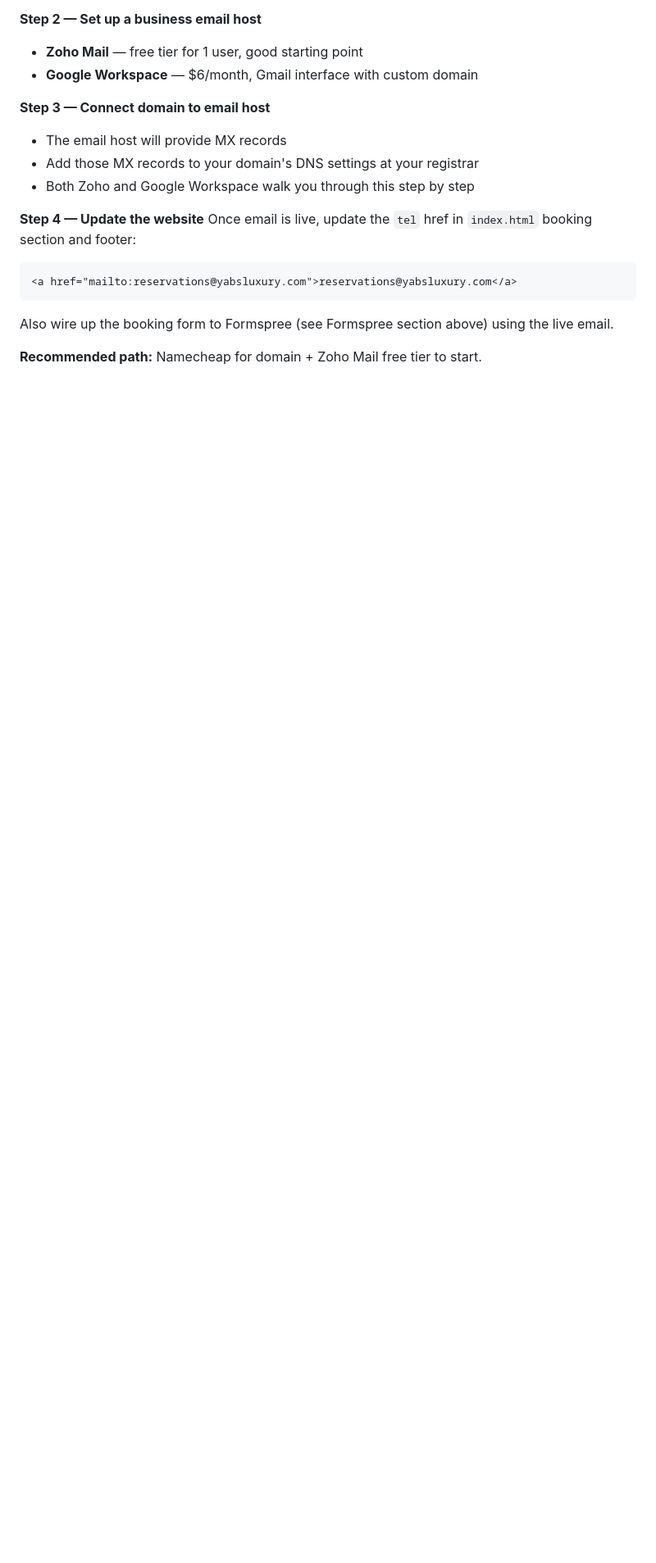
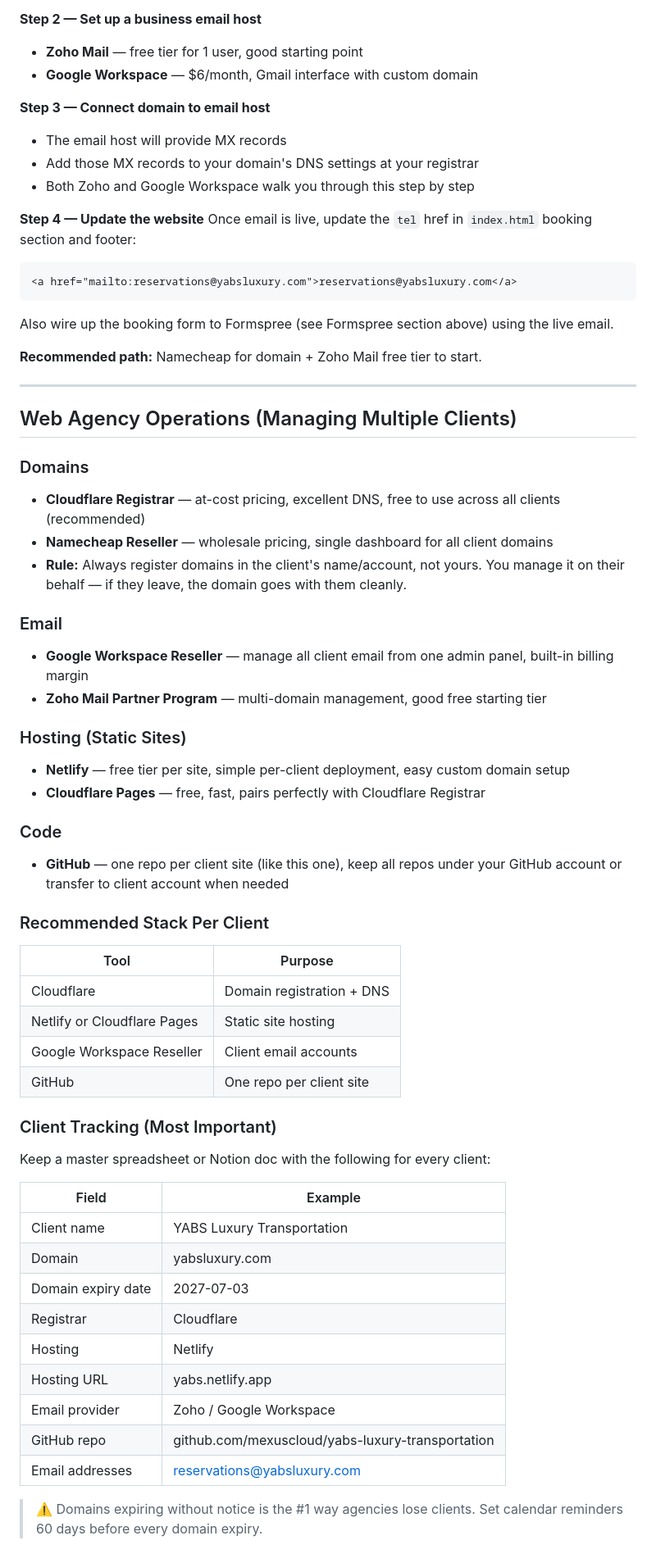
Before and after one commit to mexuscloud/yabs-luxury-transportation, a Markdown page: CLAUDE.md, the part around the change. Shown at 82% size. Drawn GitHub-style; blank space fills up the shorter version.

Commit message:
Docs: add web agency operations guide to CLAUDE.md

```diff
--- a/CLAUDE.md
+++ b/CLAUDE.md
@@ -82,3 +82,49 @@ Once email is live, update the `tel` href in `index.html` booking section and fo
 Also wire up the booking form to Formspree (see Formspree section above) using the live email.
 
 **Recommended path:** Namecheap for domain + Zoho Mail free tier to start.
+
+---
+
+## Web Agency Operations (Managing Multiple Clients)
+
+### Domains
+- **Cloudflare Registrar** — at-cost pricing, excellent DNS, free to use across all clients (recommended)
+- **Namecheap Reseller** — wholesale pricing, single dashboard for all client domains
+- **Rule:** Always register domains in the client's name/account, not yours. You manage it on their behalf — if they leave, the domain goes with them cleanly.
+
+### Email
+- **Google Workspace Reseller** — manage all client email from one admin panel, built-in billing margin
+- **Zoho Mail Partner Program** — multi-domain management, good free starting tier
+
+### Hosting (Static Sites)
+- **Netlify** — free tier per site, simple per-client deployment, easy custom domain setup
+- **Cloudflare Pages** — free, fast, pairs perfectly with Cloudflare Registrar
+
+### Code
+- **GitHub** — one repo per client site (like this one), keep all repos under your GitHub account or transfer to client account when needed
+
+### Recommended Stack Per Client
+
+| Tool | Purpose |
+|------|---------|
+| Cloudflare | Domain registration + DNS |
+| Netlify or Cloudflare Pages | Static site hosting |
+| Google Workspace Reseller | Client email accounts |
+| GitHub | One repo per client site |
+
+### Client Tracking (Most Important)
+Keep a master spreadsheet or Notion doc with the following for every client:
+
+| Field | Example |
+|-------|---------|
+| Client name | YABS Luxury Transportation |
+| Domain | yabsluxury.com |
+| Domain expiry date | 2027-07-03 |
+| Registrar | Cloudflare |
+| Hosting | Netlify |
+| Hosting URL | yabs.netlify.app |
+| Email provider | Zoho / Google Workspace |
+| GitHub repo | github.com/mexuscloud/yabs-luxury-transportation |
+| Email addresses | reservations@yabsluxury.com |
+
+> ⚠️ Domains expiring without notice is the #1 way agencies lose clients. Set calendar reminders 60 days before every domain expiry.
```
